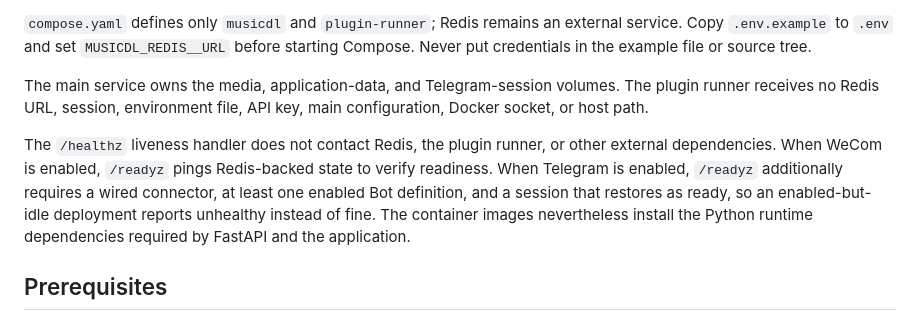
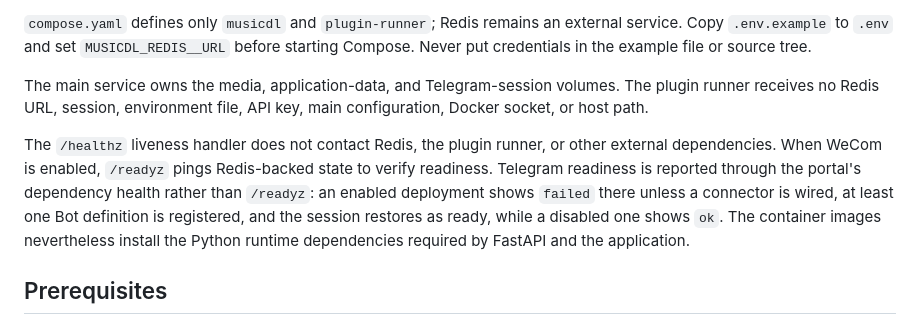
Before and after one commit to Gaoshou101/musicdl, a Markdown page: README.md, the part around the change. GitHub-like rendering.

Commit message:
docs(readme): say where Telegram readiness is actually reported
The previous commit claimed /readyz requires a wired connector, a Bot
definition, and a ready session. It does not: /readyz checks WeCom and the
workers, and the Telegram probe is aggregated into the portal's dependency
health (/admin/health), which is also what the dashboard shows. Compose probes
/healthz, not /readyz, so nothing was reading the claim, but it was still wrong
about the code and an operator would have looked in the wrong place.

Whether /readyz should also gate on Telegram is a real open question; it is
recorded as such instead of being decided here.

```diff
--- a/README.md
+++ b/README.md
@@ -8,7 +8,7 @@ The repository currently contains the Phase 0 foundation, the WeCom callback bou
 
 The main service owns the media, application-data, and Telegram-session volumes. The plugin runner receives no Redis URL, session, environment file, API key, main configuration, Docker socket, or host path.
 
-The `/healthz` liveness handler does not contact Redis, the plugin runner, or other external dependencies. When WeCom is enabled, `/readyz` pings Redis-backed state to verify readiness. When Telegram is enabled, `/readyz` additionally requires a wired connector, at least one enabled Bot definition, and a session that restores as ready, so an enabled-but-idle deployment reports unhealthy instead of fine. The container images nevertheless install the Python runtime dependencies required by FastAPI and the application.
+The `/healthz` liveness handler does not contact Redis, the plugin runner, or other external dependencies. When WeCom is enabled, `/readyz` pings Redis-backed state to verify readiness. Telegram readiness is reported through the portal's dependency health rather than `/readyz`: an enabled deployment shows `failed` there unless a connector is wired, at least one Bot definition is registered, and the session restores as ready, while a disabled one shows `ok`. The container images nevertheless install the Python runtime dependencies required by FastAPI and the application.
 
 ## Prerequisites
 
```
